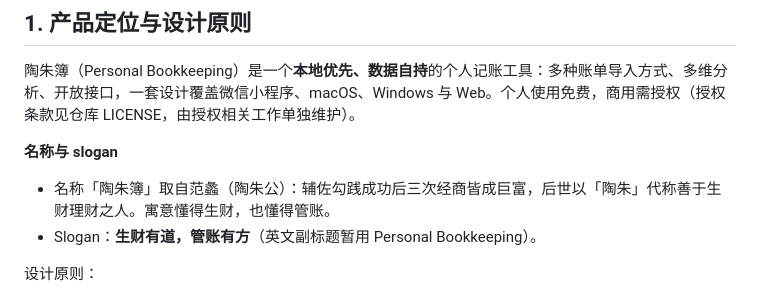
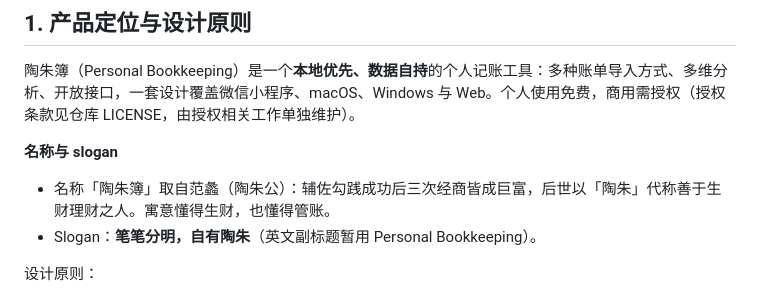
Before and after one commit to deletexiumu/personal-bookkeeping, a Markdown page: docs/design/ui-interaction.md, the part around the change. GitHub-like rendering.

Commit message:
docs: slogan 定为「笔笔分明，自有陶朱」
Co-Authored-By: Claude Opus 5.5 <noreply@anthropic.com>
Claude-Session: https://claude.ai/code/session_01HYpEqD2qsymTqPD5akUb5Q

```diff
--- a/docs/design/ui-interaction.md
+++ b/docs/design/ui-interaction.md
@@ -18,7 +18,7 @@
 **名称与 slogan**
 
 - 名称「陶朱簿」取自范蠡（陶朱公）：辅佐勾践成功后三次经商皆成巨富，后世以「陶朱」代称善于生财理财之人。寓意懂得生财，也懂得管账。
-- Slogan：**生财有道，管账有方**（英文副标题暂用 Personal Bookkeeping）。
+- Slogan：**笔笔分明，自有陶朱**（英文副标题暂用 Personal Bookkeeping）。
 
 设计原则：
 
```
Also changed, not shown: docs/design/images/foundations.png.
